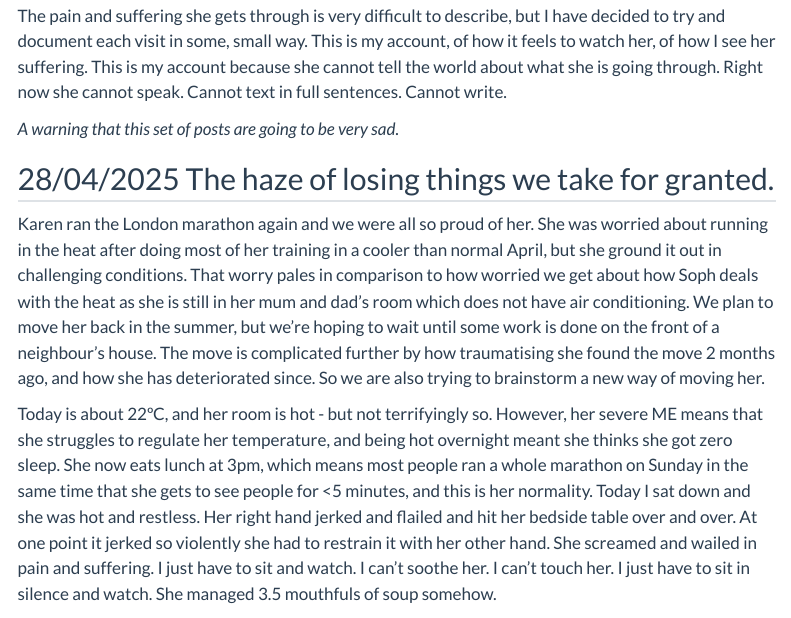
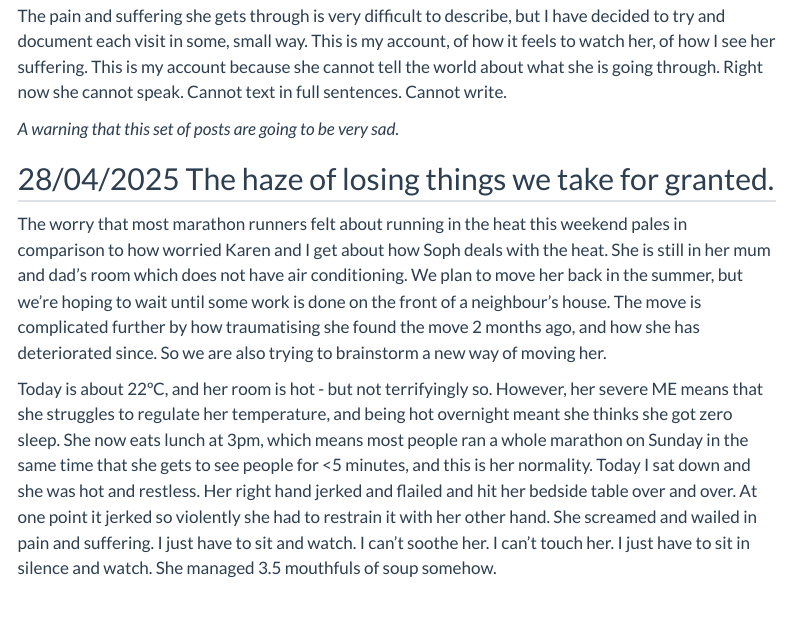
Before and after one commit to padpadpadpad/padpadpadpad_quarto, a Quarto document (posts/caring_for_soph/index.qmd): the page in a window 1100 px wide, from 300 px down. Rendered offline with R 4.5, knitr and Pandoc in place of Quarto, with nearby package versions; menus at the side of the page are left out.

Commit message:
Update Soph post

```diff
--- a/posts/caring_for_soph/index.qmd
+++ b/posts/caring_for_soph/index.qmd
@@ -26,7 +26,7 @@ The pain and suffering she gets through is very difficult to describe, but I hav
 
 ## 28/04/2025 The haze of losing things we take for granted.
 
-Karen ran the London marathon again and we were all so proud of her. She was worried about running in the heat after doing most of her training in a cooler than normal April, but she ground it out in challenging conditions. That worry pales in comparison to how worried we get about how Soph deals with the heat as she is still in her mum and dad's room which does not have air conditioning. We plan to move her back in the summer, but we're hoping to wait until some work is done on the front of a neighbour's house. The move is complicated further by how traumatising she found the move 2 months ago, and how she has deteriorated since. So we are also trying to brainstorm a new way of moving her.
+The worry that most marathon runners felt about running in the heat this weekend pales in comparison to how worried Karen and I get about how Soph deals with the heat. She is still in her mum and dad's room which does not have air conditioning. We plan to move her back in the summer, but we're hoping to wait until some work is done on the front of a neighbour's house. The move is complicated further by how traumatising she found the move 2 months ago, and how she has deteriorated since. So we are also trying to brainstorm a new way of moving her.
 
 Today is about 22ºC, and her room is hot - but not terrifyingly so. However, her severe ME means that she struggles to regulate her temperature, and being hot overnight meant she thinks she got zero sleep. She now eats lunch at 3pm, which means most people ran a whole marathon on Sunday in the same time that she gets to see people for <5 minutes, and this is her normality. Today I sat down and she was hot and restless. Her right hand jerked and flailed and hit her bedside table over and over. At one point it jerked so violently she had to restrain it with her other hand. She screamed and wailed in pain and suffering. I just have to sit and watch. I can't soothe her. I can't touch her. I just have to sit in silence and watch. She managed 3.5 mouthfuls of soup somehow.
 
```
Also changed, not shown: 5 other files.
